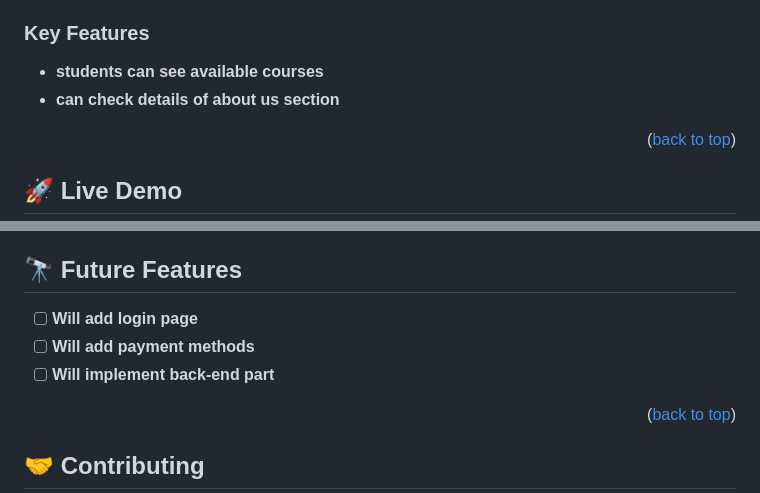
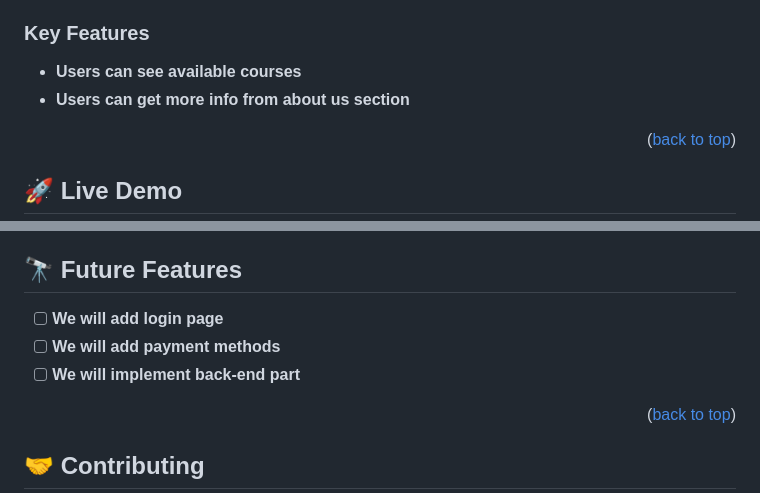
Before and after one commit to degisew/utop-web, a Markdown page: README.md, 2 parts joined by grey strips. Rendered like a GitHub page.

Commit message:
Added a descriptive readme file

```diff
--- a/README.md
+++ b/README.md
@@ -66,8 +66,8 @@
 
 ### Key Features <a name="key-features"></a>
 
-- **students can see available courses**
-- **can check details of about us section**
+- **Users can see available courses**
+- **Users can get more info from about us section**
 
 <p align="right">(<a href="#readme-top">back to top</a>)</p>
 
@@ -139,9 +139,9 @@ You can deploy this project using:
 
 ## 🔭 Future Features <a name="future-features"></a>
 
-- [ ] **Will add login page**
-- [ ] **Will add payment methods**
-- [ ] **Will implement back-end part**
+- [ ] **We will add login page**
+- [ ] **We will add payment methods**
+- [ ] **We will implement back-end part**
 
 <p align="right">(<a href="#readme-top">back to top</a>)</p>
 
```
